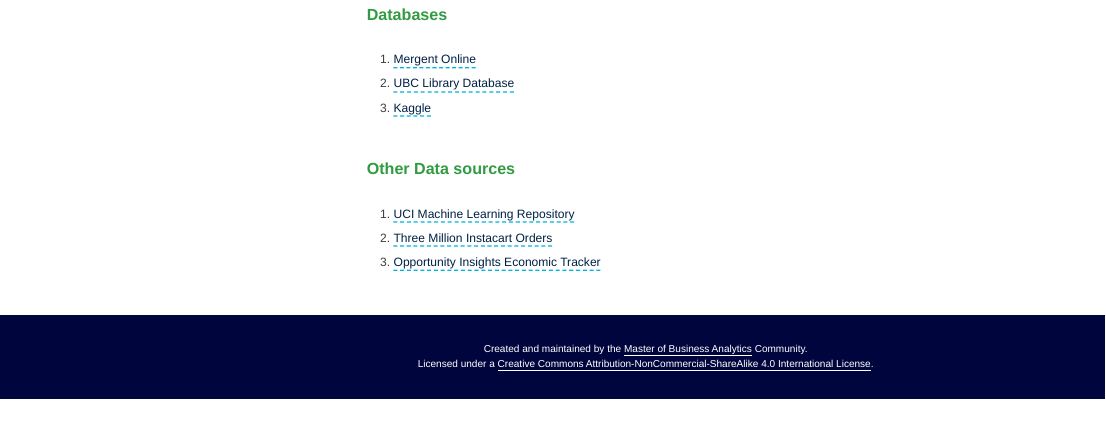
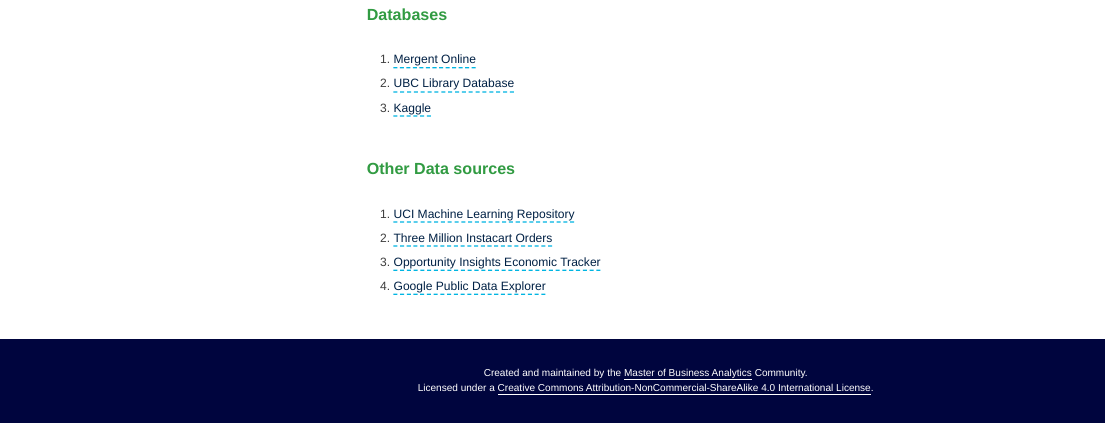
Before and after one commit to Analytics-at-Sauder/Analytics-at-Sauder.github.io, an R Markdown document (resources.Rmd): the page in a window 1100 px wide, from 2960 px down. The pictures show the output file resources.html that the author committed with the source, opened offline; library style sheets and scripts come from the installed R packages; menus at the side of the page are left out.

Commit message:
added to data sources

```diff
--- a/resources.Rmd
+++ b/resources.Rmd
@@ -100,3 +100,4 @@
 1. [UCI Machine Learning Repository](https://archive.ics.uci.edu/ml/datasets.php)
 2. [Three Million Instacart Orders](https://www.instacart.com/datasets/grocery-shopping-2017)
 3. [Opportunity Insights Economic Tracker](https://github.com/OpportunityInsights/EconomicTracker)
+4. [Google Public Data Explorer](https://www.google.com/publicdata/directory)
```
Also changed, not shown: resources.html.
